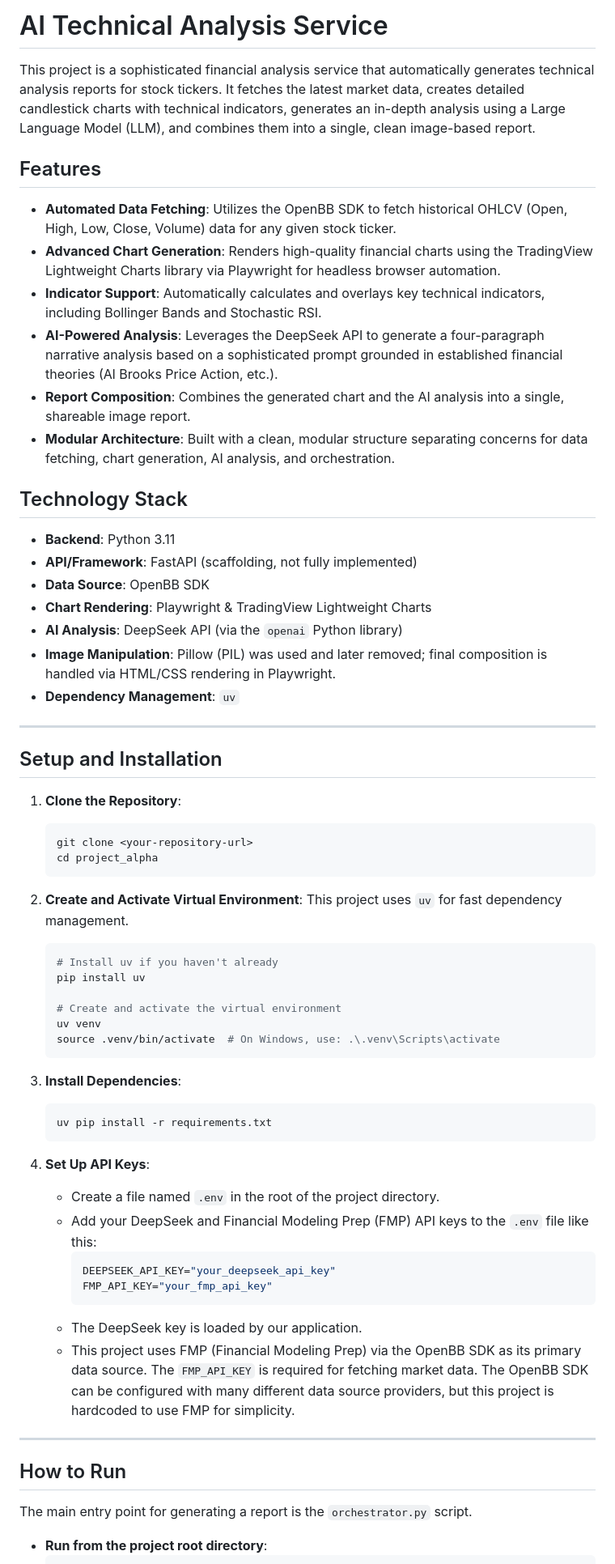
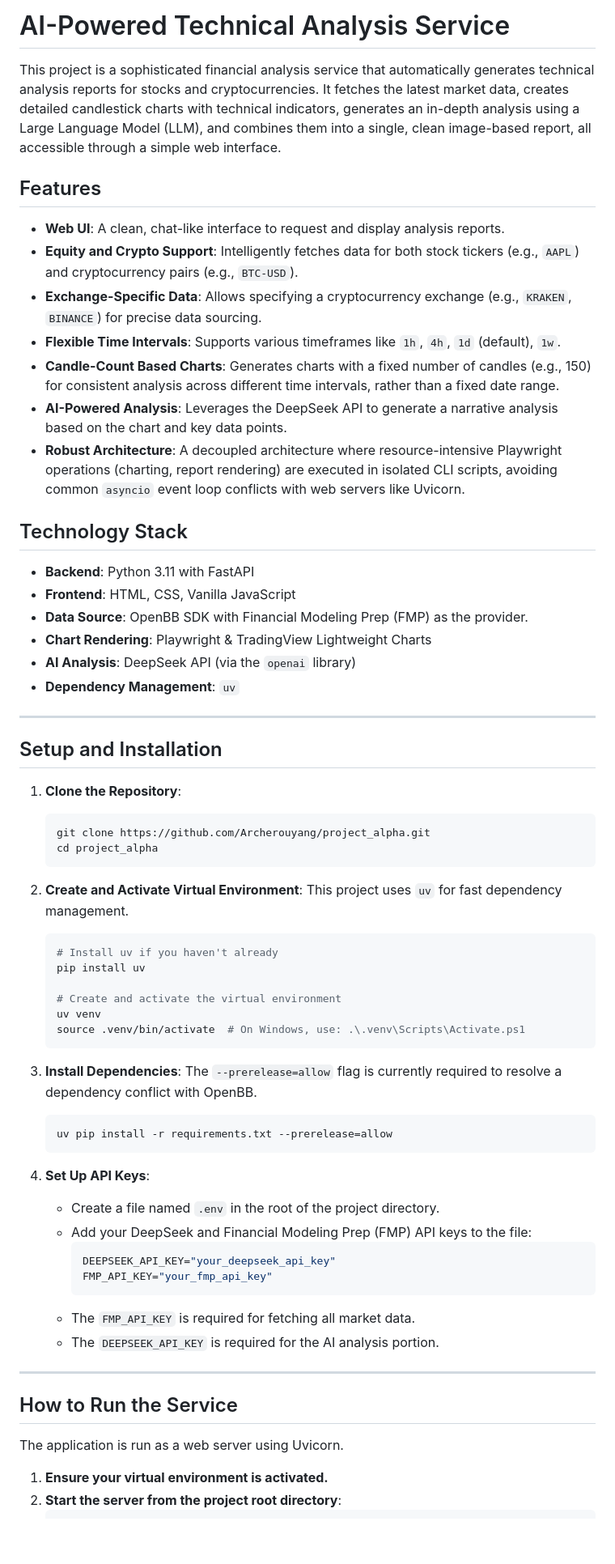
Before and after one commit to Archerouyang/project_alpha, a Markdown page: README.md, the part around one of its changes. Shown at 81% size. GitHub-like rendering; blank space fills up the shorter version.

Commit message:
docs: Update README.md with final instructions
Overhauls the README to reflect the final project architecture, features, and usage instructions. Includes details on the web UI, new uvicorn main:app startup command, and exchange support for crypto.

````diff
--- a/README.md
+++ b/README.md
@@ -1,24 +1,24 @@
-# AI Technical Analysis Service
+# AI-Powered Technical Analysis Service
 
-This project is a sophisticated financial analysis service that automatically generates technical analysis reports for stock tickers. It fetches the latest market data, creates detailed candlestick charts with technical indicators, generates an in-depth analysis using a Large Language Model (LLM), and combines them into a single, clean image-based report.
+This project is a sophisticated financial analysis service that automatically generates technical analysis reports for stocks and cryptocurrencies. It fetches the latest market data, creates detailed candlestick charts with technical indicators, generates an in-depth analysis using a Large Language Model (LLM), and combines them into a single, clean image-based report, all accessible through a simple web interface.
 
 ## Features
 
-- **Automated Data Fetching**: Utilizes the OpenBB SDK to fetch historical OHLCV (Open, High, Low, Close, Volume) data for any given stock ticker.
-- **Advanced Chart Generation**: Renders high-quality financial charts using the TradingView Lightweight Charts library via Playwright for headless browser automation.
-- **Indicator Support**: Automatically calculates and overlays key technical indicators, including Bollinger Bands and Stochastic RSI.
-- **AI-Powered Analysis**: Leverages the DeepSeek API to generate a four-paragraph narrative analysis based on a sophisticated prompt grounded in established financial theories (Al Brooks Price Action, etc.).
-- **Report Composition**: Combines the generated chart and the AI analysis into a single, shareable image report.
-- **Modular Architecture**: Built with a clean, modular structure separating concerns for data fetching, chart generation, AI analysis, and orchestration.
+- **Web UI**: A clean, chat-like interface to request and display analysis reports.
+- **Equity and Crypto Support**: Intelligently fetches data for both stock tickers (e.g., `AAPL`) and cryptocurrency pairs (e.g., `BTC-USD`).
+- **Exchange-Specific Data**: Allows specifying a cryptocurrency exchange (e.g., `KRAKEN`, `BINANCE`) for precise data sourcing.
+- **Flexible Time Intervals**: Supports various timeframes like `1h`, `4h`, `1d` (default), `1w`.
+- **Candle-Count Based Charts**: Generates charts with a fixed number of candles (e.g., 150) for consistent analysis across different time intervals, rather than a fixed date range.
+- **AI-Powered Analysis**: Leverages the DeepSeek API to generate a narrative analysis based on the chart and key data points.
+- **Robust Architecture**: A decoupled architecture where resource-intensive Playwright operations (charting, report rendering) are executed in isolated CLI scripts, avoiding common `asyncio` event loop conflicts with web servers like Uvicorn.
 
 ## Technology Stack
 
-- **Backend**: Python 3.11
-- **API/Framework**: FastAPI (scaffolding, not fully implemented)
-- **Data Source**: OpenBB SDK
+- **Backend**: Python 3.11 with FastAPI
+- **Frontend**: HTML, CSS, Vanilla JavaScript
+- **Data Source**: OpenBB SDK with Financial Modeling Prep (FMP) as the provider.
 - **Chart Rendering**: Playwright & TradingView Lightweight Charts
-- **AI Analysis**: DeepSeek API (via the `openai` Python library)
-- **Image Manipulation**: Pillow (PIL) was used and later removed; final composition is handled via HTML/CSS rendering in Playwright.
+- **AI Analysis**: DeepSeek API (via the `openai` library)
 - **Dependency Management**: `uv`
 
 ---
@@ -27,7 +27,7 @@ This project is a sophisticated financial analysis service that automatically ge
 
 1.  **Clone the Repository**:
     ```bash
-    git clone <your-repository-url>
+    git clone https://github.com/Archerouyang/project_alpha.git
     cd project_alpha
     ```
 
@@ -39,29 +39,31 @@ This project is a sophisticated financial analysis service that automatically ge
 
     # Create and activate the virtual environment
     uv venv
-    source .venv/bin/activate  # On Windows, use: .\.venv\Scripts\activate
+    source .venv/bin/activate  # On Windows, use: .\.venv\Scripts\Activate.ps1
     ```
 
 3.  **Install Dependencies**:
+    The `--prerelease=allow` flag is currently required to resolve a dependency conflict with OpenBB.
     ```bash
-    uv pip install -r requirements.txt
+    uv pip install -r requirements.txt --prerelease=allow
     ```
 
 4.  **Set Up API Keys**:
     - Create a file named `.env` in the root of the project directory.
-    - Add your DeepSeek and Financial Modeling Prep (FMP) API keys to the `.env` file like this:
+    - Add your DeepSeek and Financial Modeling Prep (FMP) API keys to the file:
       ```env
       DEEPSEEK_API_KEY="your_deepseek_api_key"
       FMP_API_KEY="your_fmp_api_key"
       ```
-    - The DeepSeek key is loaded by our application.
-    - This project uses FMP (Financial Modeling Prep) via the OpenBB SDK as its primary data source. The `FMP_API_KEY` is required for fetching market data. The OpenBB SDK can be configured with many different data source providers, but this project is hardcoded to use FMP for simplicity.
+    - The `FMP_API_KEY` is required for fetching all market data.
+    - The `DEEPSEEK_API_KEY` is required for the AI analysis portion.
 
 ---
 
-## How to Run
+## How to Run the Service
 
-The main entry point for generating a report is the `orchestrator.py` script.
+The application is run as a web server using Uvicorn.
 
--   **Run from the project root directory**:
+1.  **Ensure your virtual environment is activated.**
+2.  **Start the server from the project root directory**:
     ```bash
````
Also changed, not shown: other parts of README.md (+15 -9 lines).
